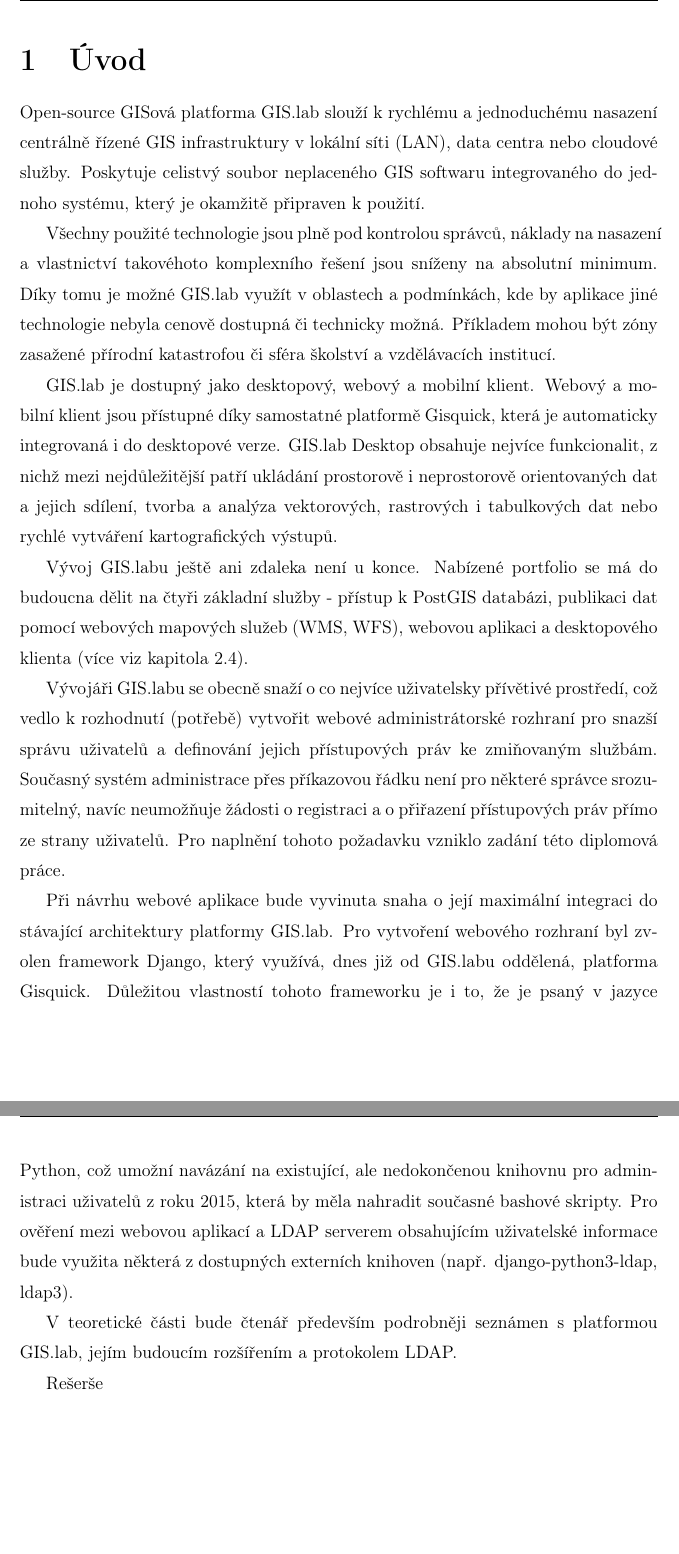
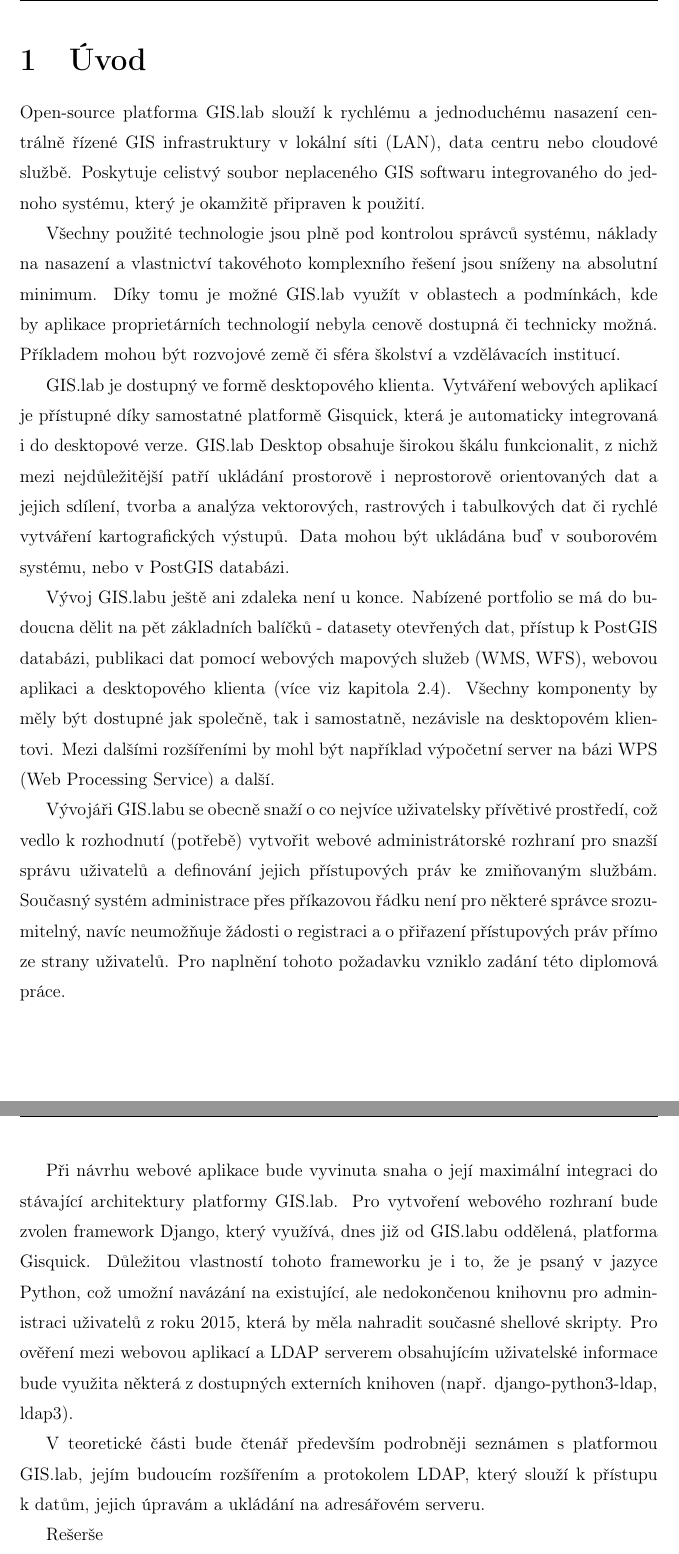
Before and after one commit to ctu-geoforall-lab-projects/dp-kulovana-2019, a LaTeX thesis (text/tereza-kulovana-dp-2019.tex, which reads text/1-uvod.tex): two parts of pages 10 and 11 of 36, joined at a grey line, cut so that both start at the same text, the shorter picture padded with empty space. Compiled offline with pdfLaTeX.

Commit message:
Uvod update.

```diff
--- a/text/1-uvod.tex
+++ b/text/1-uvod.tex
@@ -3,56 +3,34 @@
 
 % http://gislab-npo.github.io/gislab/index.html
 
-% ML: GISová bych vynechal (detail)
-Open-source GISová platforma GIS.lab slouží k rychlému a jednoduchému
+Open-source platforma GIS.lab slouží k rychlému a jednoduchému
 nasazení centrálně řízené GIS infrastruktury v lokální síti (LAN),
-% skloňování
-data centra nebo cloudové služby. Poskytuje celistvý soubor
-% ML: neplaceny neni zcela podstatne, ale melo by zaznit (poznamka)
+data centru nebo cloudové službě. Poskytuje celistvý soubor
 neplaceného GIS softwaru integrovaného do jednoho systému, který je
 okamžitě připraven k použití.
 % ML: nevim, zda to je popsano dale, ale chtelo by nacrtnout rozsah
 % softwarovych komponent od DB pres analyticke nastroje az po webove
 % sluzby a publikacni platformu (Gisquick)
 
-% ML: spravce systemu
-Všechny použité technologie jsou plně pod kontrolou správců, náklady
+Všechny použité technologie jsou plně pod kontrolou správců systému, náklady
 na nasazení a vlastnictví takovéhoto komplexního řešení jsou sníženy
 na absolutní minimum. Díky tomu je možné GIS.lab využít v oblastech a
-% ML nasazeni proprietarnich techno...
-podmínkách, kde by aplikace jiné technologie nebyla cenově dostupná či
-%% ML: ty zony zasazene prirodni katastrofou bych vynechal (to je asi
-%% prevzato z dokumentace), spis bych pridal rozvojove zeme
-technicky možná. Příkladem mohou být zóny zasažené přírodní
-katastrofou či sféra školství a vzdělávacích institucí.
+podmínkách, kde by aplikace proprietárních technologií nebyla cenově dostupná či
+technicky možná. Příkladem mohou být rozvojové země či sféra školství a vzdělávacích institucí.
 
 % Co to už umí?
-
-% ML: mobilniho klienta nezminuj, ten se dal nevyviji. Mluvit o
-% Gisquicku jako o webovem klientovi GIS.labu take neni presne, pote
-% co se osamostatnil. Gisquick jako publikacni platforma muze byt
-% zpetne integrovana do GIS.labu...
-GIS.lab je dostupný jako desktopový, webový a mobilní klient. Webový a
-mobilní klient jsou přístupné díky samostatné platformě Gisquick,
-která je automaticky integrovaná i do desktopové verze. GIS.lab
-% ML: nejsirsi skalu
-Desktop obsahuje nejvíce funkcionalit, z nichž mezi nejdůležitější
-% ML: lze ukladam v souborovem systemu anebo v PostGIS databazi
+GIS.lab je dostupný ve formě desktopového klienta. Vytváření webových aplikací je přístupné díky samostatné platformě Gisquick, která je automaticky integrovaná i do desktopové verze. GIS.lab
+Desktop obsahuje širokou škálu funkcionalit, z nichž mezi nejdůležitější
 patří ukládání prostorově i neprostorově orientovaných dat a jejich
-% ML: sklonovani
 sdílení, tvorba a analýza vektorových, rastrových i tabulkových dat
-nebo rychlé vytváření kartografických výstupů.
+či rychlé vytváření kartografických výstupů. Data mohou být ukládána buď v souborovém systému, nebo v PostGIS databázi.
 
 % Co to má ještě do budoucna umět?
-% ML: ono jde v podstate o umozneni pristupu k jednotlivym komponentam mimo desktopoveho klienta
 Vývoj GIS.labu ještě ani zdaleka není u konce. Nabízené portfolio se
-má do budoucna dělit na čtyři základní služby - přístup k PostGIS
+má do budoucna dělit na pět základních balíčků - datasety otevřených dat, přístup k PostGIS
 databázi, publikaci dat pomocí webových mapových služeb (\zk{WMS},
 \zk{WFS}), webovou aplikaci a desktopového klienta (více viz kapitola
-\ref{vision}).
-% ML: Do budoucna si dokazu predstavit dalsi sluzby typu vypocetniho serveru na bazi WPS a pod.
-
-%Pro snazší administraci uživatelů a jejich přístupových práv ke zmiňovaným službám bylo rozhodnuto vytvořit webové administrátorské rozhraní. Jednodušší přístup
+\ref{vision}). Všechny komponenty by měly být dostupné jak společně, tak i samostatně, nezávisle na desktopovém klientovi. Mezi dalšími rozšířeními by mohl být například výpočetní server na bázi WPS (Web Processing Service) a další.
 
 % Důvod pro moji DP.
 Vývojáři GIS.labu se obecně snaží o co nejvíce uživatelsky přívětivé
@@ -64,25 +42,23 @@
 přístupových práv přímo ze strany uživatelů. Pro naplnění tohoto
 požadavku vzniklo zadání této diplomová práce.
 
+%TODO tady možná zmínit, že se bude jednat o admin a uživatelskou konzoli
+
 % Volba technologií
-% ML: kombinace budouciho a minuleho casu
 Při návrhu webové aplikace bude vyvinuta snaha o její maximální
 integraci do stávající architektury platformy GIS.lab. Pro vytvoření
-webového rozhraní byl zvolen framework Django, který využívá, dnes již
+webového rozhraní bude zvolen framework Django, který využívá, dnes již
 od GIS.labu oddělená, platforma Gisquick. Důležitou vlastností tohoto
 frameworku je i to, že je psaný v jazyce Python, což umožní navázání
 na existující, ale nedokončenou knihovnu pro administraci uživatelů z
-roku 2015, která by měla nahradit současné bashové skripty. Pro
+roku 2015, která by měla nahradit současné shellové skripty. Pro
 ověření mezi webovou aplikací a LDAP serverem obsahujícím uživatelské
 informace bude využita některá z dostupných externích knihoven
 (např. django-python3-ldap, ldap3).
-% jak nahradit pojem bashové skripty??
-% ML: asi shellove (o moc lepsi to ale neni), https://cs.wikipedia.org/wiki/Shellov%C3%BD_skript
 
 % Teoretická část
 V teoretické části bude čtenář především podrobněji seznámen s
-% ML: jiz zde bych naznacit k cemu vubec LDAP slouzi (v jedne kratke vete)
-platformou GIS.lab, jejím budoucím rozšířením a protokolem LDAP.
+platformou GIS.lab, jejím budoucím rozšířením a protokolem LDAP, který slouží k přístupu k datům, jejich úpravám a ukládání na adresářovém serveru.
 
 Rešerše
 
```
